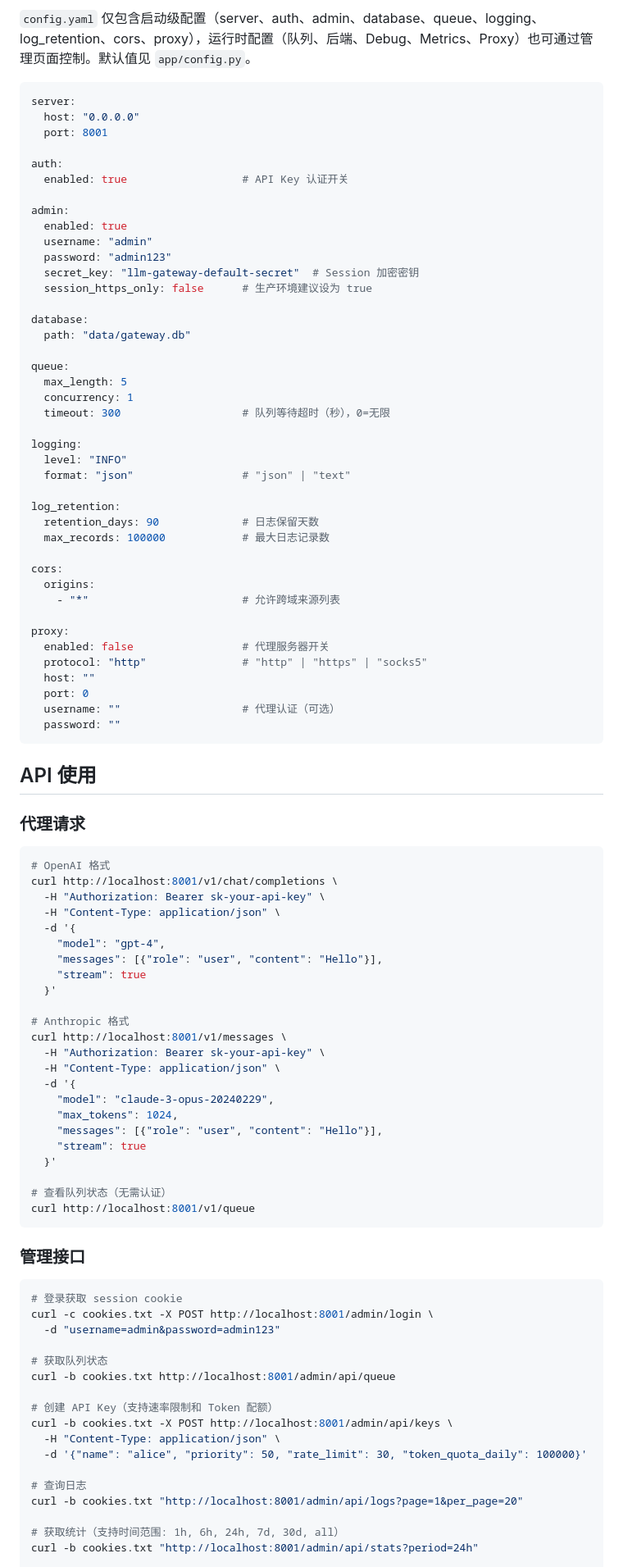
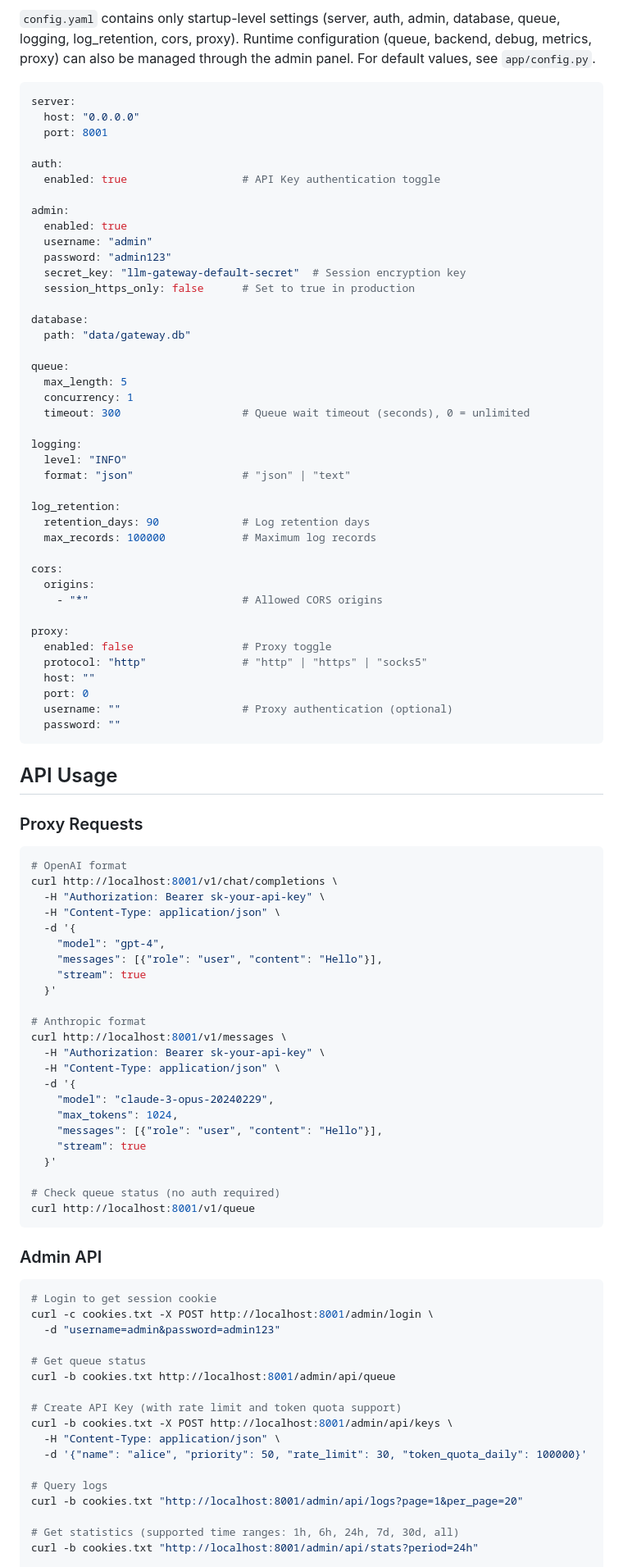
Before and after one commit to rongtianjie/LLM_scheduler, a Markdown page: README.md, the part around one of its changes. Shown at 82% size. Rendered like a GitHub page.

Commit message:
docs(readme): 添加英文版本并同步中文说明
- 新增英文版README，内容对应中文版本
- README中各部分内容中英双语对照更新
- 细化快速开始、配置说明和API使用示例
- 管理面板、队列行为和速率限制章节实现双语描述
- 更新项目结构和扩展点说明，方便国际用户理解使用
- 保持文档格式及行宽符合规范，提升易读性

````diff
--- a/README.md
+++ b/README.md
@@ -73,5 +75,5 @@ docker run -d \
 
-`config.yaml` 仅包含启动级配置（server、auth、admin、database、queue、logging、log_retention、cors、proxy），运行时配置（队列、后端、Debug、Metrics、Proxy）也可通过管理页面控制。默认值见 `app/config.py`。
+`config.yaml` contains only startup-level settings (server, auth, admin, database, queue, logging, log_retention, cors, proxy). Runtime configuration (queue, backend, debug, metrics, proxy) can also be managed through the admin panel. For default values, see `app/config.py`.
 
 ```yaml
 server:
@@ -79,14 +81,14 @@ server:
   port: 8001
 
 auth:
-  enabled: true                  # API Key 认证开关
+  enabled: true                  # API Key authentication toggle
 
 admin:
   enabled: true
   username: "admin"
   password: "admin123"
-  secret_key: "llm-gateway-default-secret"  # Session 加密密钥
-  session_https_only: false      # 生产环境建议设为 true
+  secret_key: "llm-gateway-default-secret"  # Session encryption key
+  session_https_only: false      # Set to true in production
 
 database:
   path: "data/gateway.db"
@@ -94,35 +96,35 @@ database:
 queue:
   max_length: 5
   concurrency: 1
-  timeout: 300                   # 队列等待超时（秒），0=无限
+  timeout: 300                   # Queue wait timeout (seconds), 0 = unlimited
 
 logging:
   level: "INFO"
   format: "json"                 # "json" | "text"
 
 log_retention:
-  retention_days: 90             # 日志保留天数
-  max_records: 100000            # 最大日志记录数
+  retention_days: 90             # Log retention days
+  max_records: 100000            # Maximum log records
 
 cors:
   origins:
-    - "*"                        # 允许跨域来源列表
+    - "*"                        # Allowed CORS origins
 
 proxy:
-  enabled: false                 # 代理服务器开关
+  enabled: false                 # Proxy toggle
   protocol: "http"               # "http" | "https" | "socks5"
   host: ""
   port: 0
-  username: ""                   # 代理认证（可选）
+  username: ""                   # Proxy authentication (optional)
   password: ""
 ```
 
-## API 使用
+## API Usage
 
-### 代理请求
+### Proxy Requests
 
 ```bash
-# OpenAI 格式
+# OpenAI format
 curl http://localhost:8001/v1/chat/completions \
   -H "Authorization: Bearer sk-your-api-key" \
   -H "Content-Type: application/json" \
@@ -132,7 +134,7 @@ curl http://localhost:8001/v1/chat/completions \
     "stream": true
   }'
 
-# Anthropic 格式
+# Anthropic format
 curl http://localhost:8001/v1/messages \
   -H "Authorization: Bearer sk-your-api-key" \
   -H "Content-Type: application/json" \
@@ -143,28 +145,28 @@ curl http://localhost:8001/v1/messages \
     "stream": true
   }'
 
-# 查看队列状态（无需认证）
+# Check queue status (no auth required)
 curl http://localhost:8001/v1/queue
 ```
 
-### 管理接口
+### Admin API
 
 ```bash
-# 登录获取 session cookie
+# Login to get session cookie
 curl -c cookies.txt -X POST http://localhost:8001/admin/login \
   -d "username=admin&password=admin123"
 
-# 获取队列状态
+# Get queue status
 curl -b cookies.txt http://localhost:8001/admin/api/queue
 
-# 创建 API Key（支持速率限制和 Token 配额）
+# Create API Key (with rate limit and token quota support)
 curl -b cookies.txt -X POST http://localhost:8001/admin/api/keys \
   -H "Content-Type: application/json" \
   -d '{"name": "alice", "priority": 50, "rate_limit": 30, "token_quota_daily": 100000}'
 
-# 查询日志
+# Query logs
 curl -b cookies.txt "http://localhost:8001/admin/api/logs?page=1&per_page=20"
 
-# 获取统计（支持时间范围: 1h, 6h, 24h, 7d, 30d, all）
+# Get statistics (supported time ranges: 1h, 6h, 24h, 7d, 30d, all)
 curl -b cookies.txt "http://localhost:8001/admin/api/stats?period=24h"
 
````
Also changed, not shown: other parts of README.md (+89 -87 lines), README.zh.md (added, +253 -0 lines).
